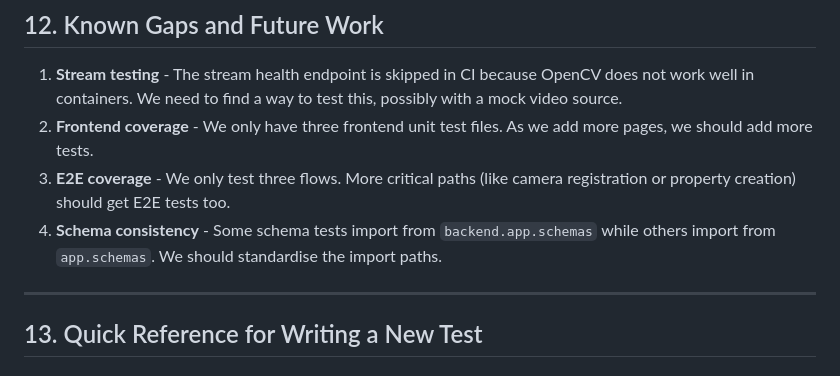
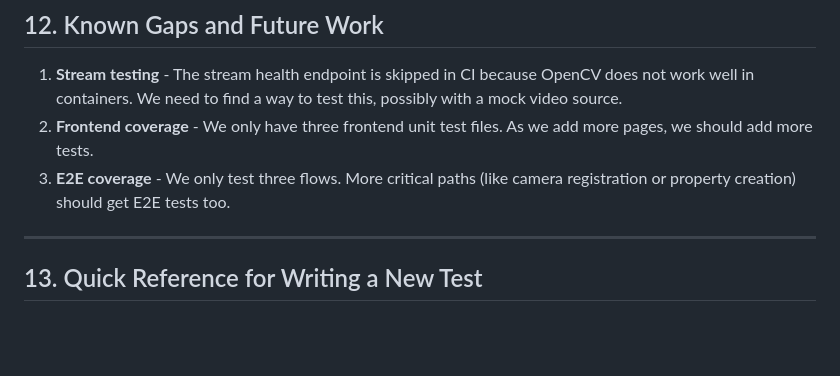
Before and after one commit to COS301-SE-2026/Neighbourhood-WatchDog, a Markdown page: docs/testing_policy.md, the part around one of its changes. Rendered like a GitHub page; blank space fills up the shorter version.

Commit message:
Updated testing policy

```diff
--- a/docs/testing_policy.md
+++ b/docs/testing_policy.md
@@ -383,7 +383,6 @@ Example: `stream_test.py` skips the stream health test because OpenCV video capt
 1. **Stream testing** - The stream health endpoint is skipped in CI because OpenCV does not work well in containers. We need to find a way to test this, possibly with a mock video source.
 2. **Frontend coverage** - We only have three frontend unit test files. As we add more pages, we should add more tests.
 3. **E2E coverage** - We only test three flows. More critical paths (like camera registration or property creation) should get E2E tests too.
-4. **Schema consistency** - Some schema tests import from `backend.app.schemas` while others import from `app.schemas`. We should standardise the import paths.
 
 ---
 
```
Also changed, not shown: other parts of docs/testing_policy.md (+1 -1 lines).
